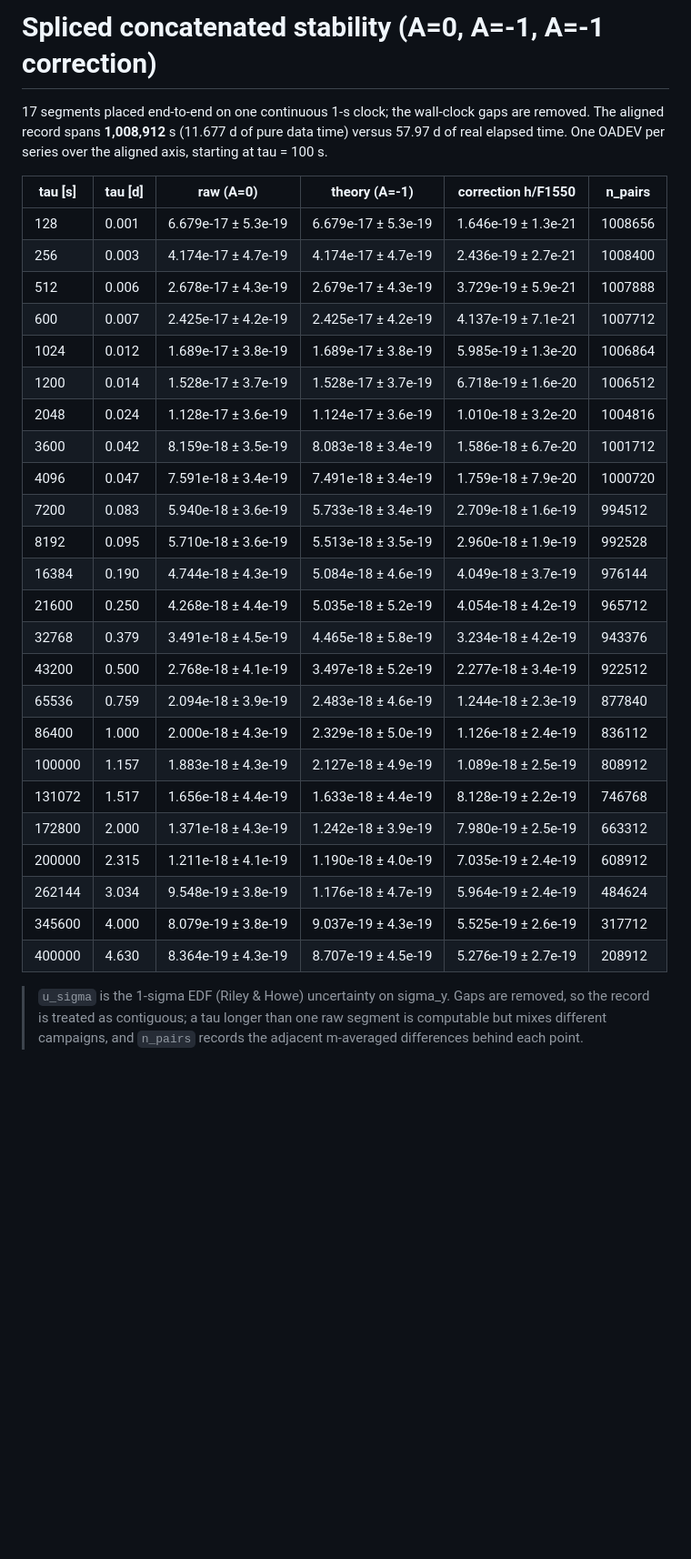
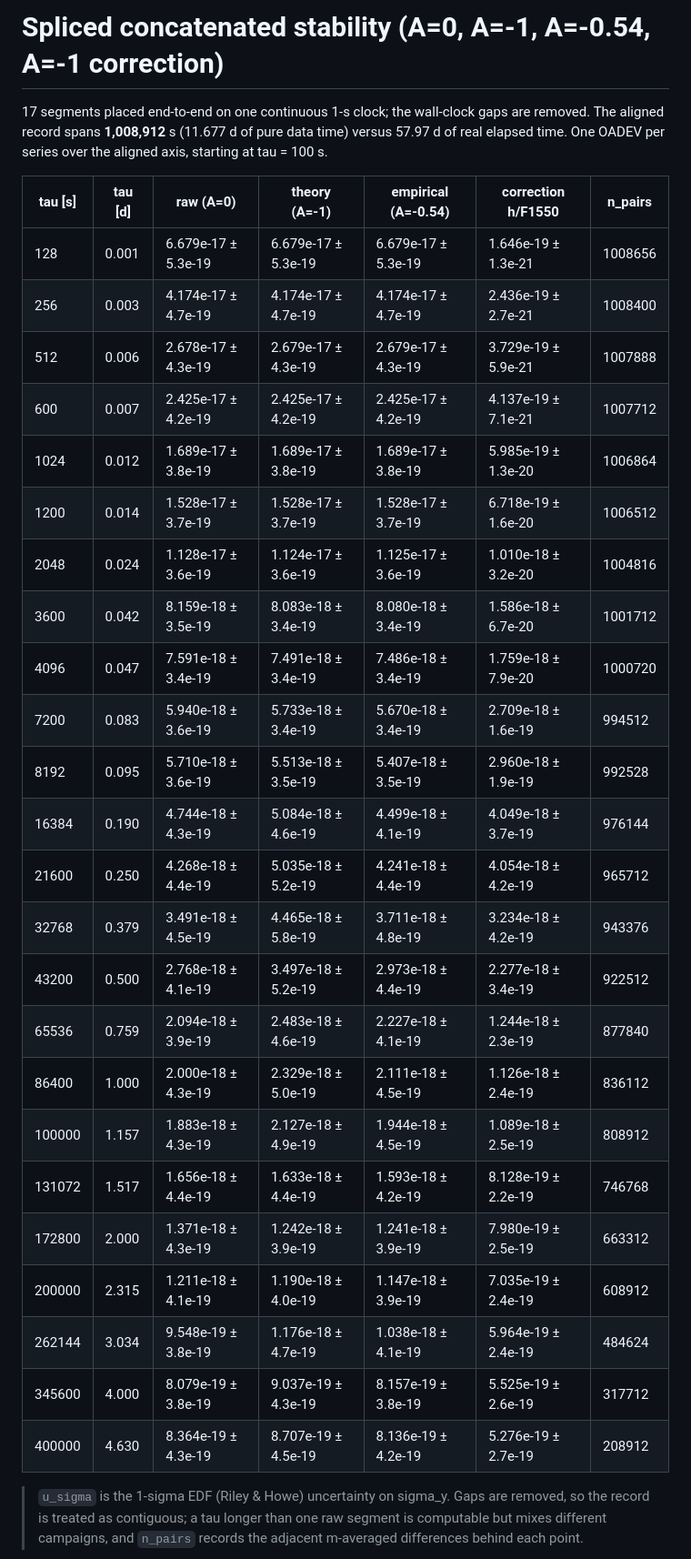
Before and after one commit to hjiang555-a11y/gravitation-whsh, a Markdown page: clock_ratio/concatenated_stability_long.md, the part around the change. Shown at 91% size. Drawn GitHub-style; blank space fills up the shorter version.

Commit message:
Add A=-0.54 empirical series as a dashed line to long-tau stability
Add the empirical (A=-0.54) spliced ratio series alongside raw (A=0),
theory (A=-1) and the correction term, plotted as a green dashed line.
CSV gains the empirical rows; markdown table gains an empirical column.

```diff
--- a/clock_ratio/concatenated_stability_long.md
+++ b/clock_ratio/concatenated_stability_long.md
@@ -1,33 +1,33 @@
-# Spliced concatenated stability (A=0, A=-1, A=-1 correction)
+# Spliced concatenated stability (A=0, A=-1, A=-0.54, A=-1 correction)
 
 17 segments placed end-to-end on one continuous 1-s clock; the wall-clock gaps are removed. The aligned record spans **1,008,912** s (11.677 d of pure data time) versus 57.97 d of real elapsed time. One OADEV per series over the aligned axis, starting at tau = 100 s.
 
-| tau [s] | tau [d] | raw (A=0) | theory (A=-1) | correction h/F1550 | n_pairs |
-|---|---|---|---|---|---|
-| 128 | 0.001 | 6.679e-17 ± 5.3e-19 | 6.679e-17 ± 5.3e-19 | 1.646e-19 ± 1.3e-21 | 1008656 |
-| 256 | 0.003 | 4.174e-17 ± 4.7e-19 | 4.174e-17 ± 4.7e-19 | 2.436e-19 ± 2.7e-21 | 1008400 |
-| 512 | 0.006 | 2.678e-17 ± 4.3e-19 | 2.679e-17 ± 4.3e-19 | 3.729e-19 ± 5.9e-21 | 1007888 |
-| 600 | 0.007 | 2.425e-17 ± 4.2e-19 | 2.425e-17 ± 4.2e-19 | 4.137e-19 ± 7.1e-21 | 1007712 |
-| 1024 | 0.012 | 1.689e-17 ± 3.8e-19 | 1.689e-17 ± 3.8e-19 | 5.985e-19 ± 1.3e-20 | 1006864 |
-| 1200 | 0.014 | 1.528e-17 ± 3.7e-19 | 1.528e-17 ± 3.7e-19 | 6.718e-19 ± 1.6e-20 | 1006512 |
-| 2048 | 0.024 | 1.128e-17 ± 3.6e-19 | 1.124e-17 ± 3.6e-19 | 1.010e-18 ± 3.2e-20 | 1004816 |
-| 3600 | 0.042 | 8.159e-18 ± 3.5e-19 | 8.083e-18 ± 3.4e-19 | 1.586e-18 ± 6.7e-20 | 1001712 |
-| 4096 | 0.047 | 7.591e-18 ± 3.4e-19 | 7.491e-18 ± 3.4e-19 | 1.759e-18 ± 7.9e-20 | 1000720 |
-| 7200 | 0.083 | 5.940e-18 ± 3.6e-19 | 5.733e-18 ± 3.4e-19 | 2.709e-18 ± 1.6e-19 | 994512 |
-| 8192 | 0.095 | 5.710e-18 ± 3.6e-19 | 5.513e-18 ± 3.5e-19 | 2.960e-18 ± 1.9e-19 | 992528 |
-| 16384 | 0.190 | 4.744e-18 ± 4.3e-19 | 5.084e-18 ± 4.6e-19 | 4.049e-18 ± 3.7e-19 | 976144 |
-| 21600 | 0.250 | 4.268e-18 ± 4.4e-19 | 5.035e-18 ± 5.2e-19 | 4.054e-18 ± 4.2e-19 | 965712 |
-| 32768 | 0.379 | 3.491e-18 ± 4.5e-19 | 4.465e-18 ± 5.8e-19 | 3.234e-18 ± 4.2e-19 | 943376 |
-| 43200 | 0.500 | 2.768e-18 ± 4.1e-19 | 3.497e-18 ± 5.2e-19 | 2.277e-18 ± 3.4e-19 | 922512 |
-| 65536 | 0.759 | 2.094e-18 ± 3.9e-19 | 2.483e-18 ± 4.6e-19 | 1.244e-18 ± 2.3e-19 | 877840 |
-| 86400 | 1.000 | 2.000e-18 ± 4.3e-19 | 2.329e-18 ± 5.0e-19 | 1.126e-18 ± 2.4e-19 | 836112 |
-| 100000 | 1.157 | 1.883e-18 ± 4.3e-19 | 2.127e-18 ± 4.9e-19 | 1.089e-18 ± 2.5e-19 | 808912 |
-| 131072 | 1.517 | 1.656e-18 ± 4.4e-19 | 1.633e-18 ± 4.4e-19 | 8.128e-19 ± 2.2e-19 | 746768 |
-| 172800 | 2.000 | 1.371e-18 ± 4.3e-19 | 1.242e-18 ± 3.9e-19 | 7.980e-19 ± 2.5e-19 | 663312 |
-| 200000 | 2.315 | 1.211e-18 ± 4.1e-19 | 1.190e-18 ± 4.0e-19 | 7.035e-19 ± 2.4e-19 | 608912 |
-| 262144 | 3.034 | 9.548e-19 ± 3.8e-19 | 1.176e-18 ± 4.7e-19 | 5.964e-19 ± 2.4e-19 | 484624 |
-| 345600 | 4.000 | 8.079e-19 ± 3.8e-19 | 9.037e-19 ± 4.3e-19 | 5.525e-19 ± 2.6e-19 | 317712 |
-| 400000 | 4.630 | 8.364e-19 ± 4.3e-19 | 8.707e-19 ± 4.5e-19 | 5.276e-19 ± 2.7e-19 | 208912 |
+| tau [s] | tau [d] | raw (A=0) | theory (A=-1) | empirical (A=-0.54) | correction h/F1550 | n_pairs |
+|---|---|---|---|---|---|---|
+| 128 | 0.001 | 6.679e-17 ± 5.3e-19 | 6.679e-17 ± 5.3e-19 | 6.679e-17 ± 5.3e-19 | 1.646e-19 ± 1.3e-21 | 1008656 |
+| 256 | 0.003 | 4.174e-17 ± 4.7e-19 | 4.174e-17 ± 4.7e-19 | 4.174e-17 ± 4.7e-19 | 2.436e-19 ± 2.7e-21 | 1008400 |
+| 512 | 0.006 | 2.678e-17 ± 4.3e-19 | 2.679e-17 ± 4.3e-19 | 2.679e-17 ± 4.3e-19 | 3.729e-19 ± 5.9e-21 | 1007888 |
+| 600 | 0.007 | 2.425e-17 ± 4.2e-19 | 2.425e-17 ± 4.2e-19 | 2.425e-17 ± 4.2e-19 | 4.137e-19 ± 7.1e-21 | 1007712 |
+| 1024 | 0.012 | 1.689e-17 ± 3.8e-19 | 1.689e-17 ± 3.8e-19 | 1.689e-17 ± 3.8e-19 | 5.985e-19 ± 1.3e-20 | 1006864 |
+| 1200 | 0.014 | 1.528e-17 ± 3.7e-19 | 1.528e-17 ± 3.7e-19 | 1.528e-17 ± 3.7e-19 | 6.718e-19 ± 1.6e-20 | 1006512 |
+| 2048 | 0.024 | 1.128e-17 ± 3.6e-19 | 1.124e-17 ± 3.6e-19 | 1.125e-17 ± 3.6e-19 | 1.010e-18 ± 3.2e-20 | 1004816 |
+| 3600 | 0.042 | 8.159e-18 ± 3.5e-19 | 8.083e-18 ± 3.4e-19 | 8.080e-18 ± 3.4e-19 | 1.586e-18 ± 6.7e-20 | 1001712 |
+| 4096 | 0.047 | 7.591e-18 ± 3.4e-19 | 7.491e-18 ± 3.4e-19 | 7.486e-18 ± 3.4e-19 | 1.759e-18 ± 7.9e-20 | 1000720 |
+| 7200 | 0.083 | 5.940e-18 ± 3.6e-19 | 5.733e-18 ± 3.4e-19 | 5.670e-18 ± 3.4e-19 | 2.709e-18 ± 1.6e-19 | 994512 |
+| 8192 | 0.095 | 5.710e-18 ± 3.6e-19 | 5.513e-18 ± 3.5e-19 | 5.407e-18 ± 3.5e-19 | 2.960e-18 ± 1.9e-19 | 992528 |
+| 16384 | 0.190 | 4.744e-18 ± 4.3e-19 | 5.084e-18 ± 4.6e-19 | 4.499e-18 ± 4.1e-19 | 4.049e-18 ± 3.7e-19 | 976144 |
+| 21600 | 0.250 | 4.268e-18 ± 4.4e-19 | 5.035e-18 ± 5.2e-19 | 4.241e-18 ± 4.4e-19 | 4.054e-18 ± 4.2e-19 | 965712 |
+| 32768 | 0.379 | 3.491e-18 ± 4.5e-19 | 4.465e-18 ± 5.8e-19 | 3.711e-18 ± 4.8e-19 | 3.234e-18 ± 4.2e-19 | 943376 |
+| 43200 | 0.500 | 2.768e-18 ± 4.1e-19 | 3.497e-18 ± 5.2e-19 | 2.973e-18 ± 4.4e-19 | 2.277e-18 ± 3.4e-19 | 922512 |
+| 65536 | 0.759 | 2.094e-18 ± 3.9e-19 | 2.483e-18 ± 4.6e-19 | 2.227e-18 ± 4.1e-19 | 1.244e-18 ± 2.3e-19 | 877840 |
+| 86400 | 1.000 | 2.000e-18 ± 4.3e-19 | 2.329e-18 ± 5.0e-19 | 2.111e-18 ± 4.5e-19 | 1.126e-18 ± 2.4e-19 | 836112 |
+| 100000 | 1.157 | 1.883e-18 ± 4.3e-19 | 2.127e-18 ± 4.9e-19 | 1.944e-18 ± 4.5e-19 | 1.089e-18 ± 2.5e-19 | 808912 |
+| 131072 | 1.517 | 1.656e-18 ± 4.4e-19 | 1.633e-18 ± 4.4e-19 | 1.593e-18 ± 4.2e-19 | 8.128e-19 ± 2.2e-19 | 746768 |
+| 172800 | 2.000 | 1.371e-18 ± 4.3e-19 | 1.242e-18 ± 3.9e-19 | 1.241e-18 ± 3.9e-19 | 7.980e-19 ± 2.5e-19 | 663312 |
+| 200000 | 2.315 | 1.211e-18 ± 4.1e-19 | 1.190e-18 ± 4.0e-19 | 1.147e-18 ± 3.9e-19 | 7.035e-19 ± 2.4e-19 | 608912 |
+| 262144 | 3.034 | 9.548e-19 ± 3.8e-19 | 1.176e-18 ± 4.7e-19 | 1.038e-18 ± 4.1e-19 | 5.964e-19 ± 2.4e-19 | 484624 |
+| 345600 | 4.000 | 8.079e-19 ± 3.8e-19 | 9.037e-19 ± 4.3e-19 | 8.157e-19 ± 3.8e-19 | 5.525e-19 ± 2.6e-19 | 317712 |
+| 400000 | 4.630 | 8.364e-19 ± 4.3e-19 | 8.707e-19 ± 4.5e-19 | 8.136e-19 ± 4.2e-19 | 5.276e-19 ± 2.7e-19 | 208912 |
 
 > `u_sigma` is the 1-sigma EDF (Riley & Howe) uncertainty on sigma_y. Gaps are removed, so the record is treated as contiguous; a tau longer than one raw segment is computable but mixes different campaigns, and `n_pairs` records the adjacent m-averaged differences behind each point.
 
```
Also changed, not shown: clock_ratio/concatenated_stability_long.png, 3 other files.
